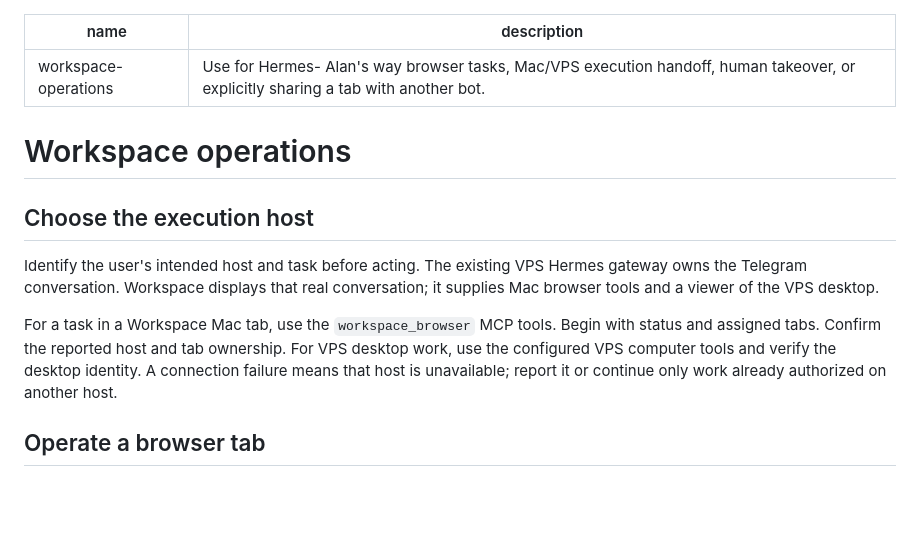
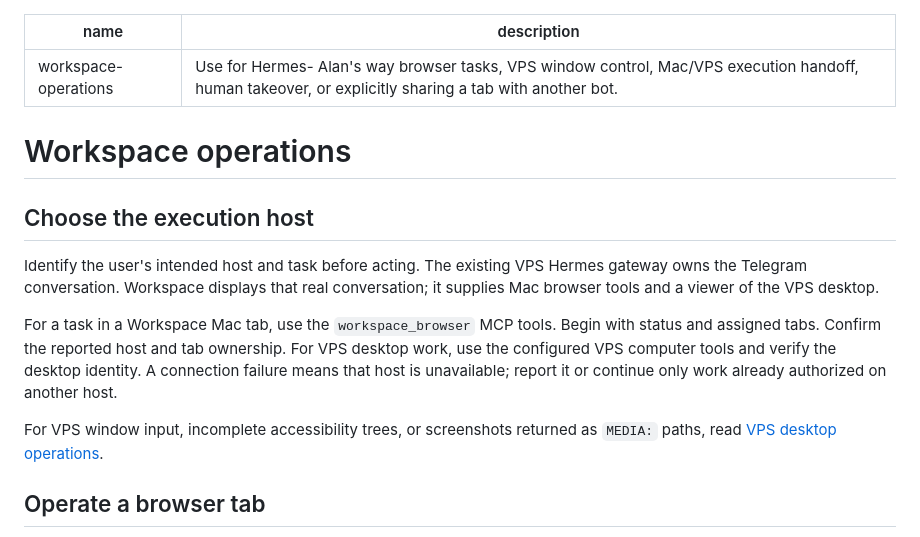
Before and after one commit to capthvnsen/alans-way, a Markdown page: skills/workspace-operations/SKILL.md, the part around the change. Drawn GitHub-style; blank space fills up the shorter version.

Commit message:
docs: record tested VPS window input constraints

```diff
--- a/skills/workspace-operations/SKILL.md
+++ b/skills/workspace-operations/SKILL.md
@@ -1,6 +1,6 @@
 ---
 name: workspace-operations
-description: Use for Hermes- Alan's way browser tasks, Mac/VPS execution handoff, human takeover, or explicitly sharing a tab with another bot.
+description: Use for Hermes- Alan's way browser tasks, VPS window control, Mac/VPS execution handoff, human takeover, or explicitly sharing a tab with another bot.
 ---
 
 # Workspace operations
@@ -16,6 +16,9 @@ with status and assigned tabs. Confirm the reported host and tab ownership.
 For VPS desktop work, use the configured VPS computer tools and verify the
 desktop identity. A connection failure means that host is unavailable; report
 it or continue only work already authorized on another host.
+
+For VPS window input, incomplete accessibility trees, or screenshots returned
+as `MEDIA:` paths, read [VPS desktop operations](references/vps-desktop.md).
 
 ## Operate a browser tab
 
```
Also changed, not shown: 1 other file.
